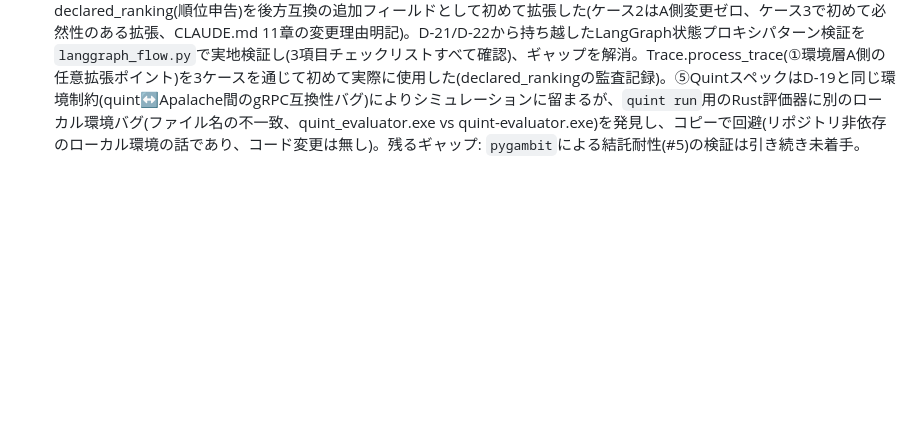
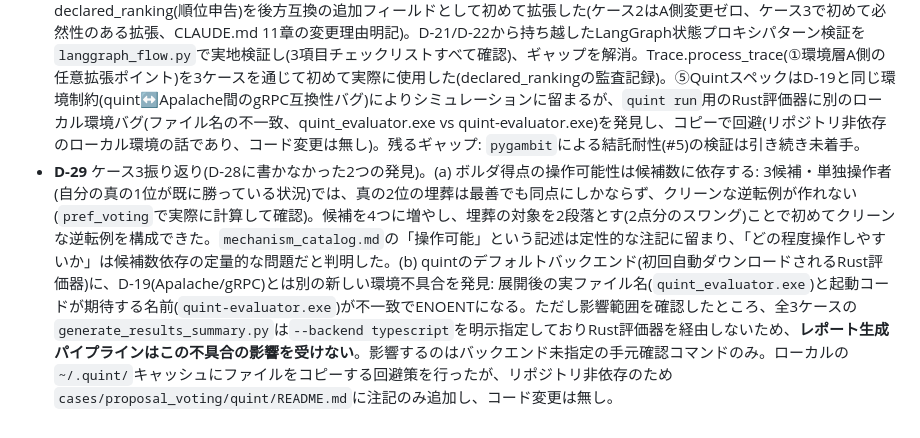
Before and after one commit to helium613/smas-case-template, a Markdown page: docs/DECISIONS.md, the part around the change. GitHub-like rendering; blank space fills up the shorter version.

Commit message:
docs: ケース3振り返りの2つの発見を記録(D-29)
ボルダ得点の操作可能性が候補数に依存すること、quintのデフォルト
バックエンド(Rust評価器)にD-19とは別の環境不具合があるが、
--backend typescriptを使うレポート生成パイプラインは影響を受けない
ことを記録。Quint READMEに注記を追加。

Co-Authored-By: Claude Sonnet 5 <noreply@anthropic.com>

```diff
--- a/docs/DECISIONS.md
+++ b/docs/DECISIONS.md
@@ -47,3 +47,4 @@
 - **D-26** 2ケース目振り返りをクローズ。新たな発見: (a)フォーク定理は不等式を満たすパラメータの存在を保証するのみで、具体的な数値の正しさは保証しない(D-24のパラメータ再調整が実例)。(b)痕跡を毎回replayして状態を導出する設計(状態を持たない、原則2に忠実)は、離散的な制裁状態と連続的な減衰加重履歴が同居すると境界処理を誤りやすい(信用枠の回復バグで発覚)。(c)A/B分離(schemas/不変)は、構造的に異なる2メカニズムファミリー(VCG・トリガー戦略)を通じて初めて実地で確認された(設計原則4の実証、#15関手対応づけ)。LangGraph状態プロキシパターンとpygambitによる結託耐性(#5)は、D-13/D-21の論点(制度・ガバナンス区画の分離)が介入ポート行使とスキーマ安定性で既に決着しているため振り返りの必須条件ではないと判断し、両方とも独立した将来課題として持ち越す(ブロッカーにしない)。
 - **D-27** 3ケース目のドメインを「投票による共同意思決定」(`mechanism_catalog.md`ファミリー2、ボルダ得点)に確定。`pref_voting`(技術スタックに記載済みだが両ケースとも未使用)を③集約層で行使する初めての機会とする。ボルダ得点は同カタログのファミリー2表で「戦術的な順位操作が可能」と明記された非耐戦略性メカニズムであり、これを利用して⑤検証層・③モンテカルロが「耐戦略性を満たさない悪い設計」を正しく検出できるかを、ケース1・2(良い設計の検証のみ)とは異なる観点で初めて確認する(`mechanism_catalog.md` Part3)。D-21/D-22で持ち越したLangGraph状態プロキシパターン検証も、介入ポートをケース2で消化したのと同じ要領でケース3の実装に組み込む。4ケース目の候補として「Liquid Democracy」(委任連鎖、ファミリー5、委任・権限移譲)を確定。`pygambit`による結託耐性(#5)は引き続き未着手のまま。
 - **D-28** 3ケース目「投票による共同意思決定」(`cases/proposal_voting/`)を実装。②誘因構造層はボルダ得点(支払いなし、`aggregation.aggregate_by_ranking`経由で`pref_voting`を初めて主要メカニズムとして行使、mechanism_catalog.mdファミリー2)。ケース1・2と異なり、あえて非耐戦略性メカニズムを選び、「埋葬」戦術(真の2位候補を最下位に落とす単純な固定ルール)が実際に得になる具体例(4候補、手計算・pref_votingで検証済み)とモンテカルロ(N=200試行中16件が得)を実証し、⑤検証層・③頑健性が「良い設計の合格」だけでなく「悪い設計の不合格」も正しく検出できることを初めて確認した(mechanism_catalog.md Part3)。①到達可能性(個人合理性・権力集中の不在)と③頑健性(耐戦略性)が独立した軸であることをレポートに明記(①=Yesでも③が悪いことは矛盾しない)。A側(schemas/incentive_schema.py・agent_schema.py)にdeclared_ranking(順位申告)を後方互換の追加フィールドとして初めて拡張した(ケース2はA側変更ゼロ、ケース3で初めて必然性のある拡張、CLAUDE.md 11章の変更理由明記)。D-21/D-22から持ち越したLangGraph状態プロキシパターン検証を`langgraph_flow.py`で実地検証し(3項目チェックリストすべて確認)、ギャップを解消。Trace.process_trace(①環境層A側の任意拡張ポイント)を3ケースを通じて初めて実際に使用した(declared_rankingの監査記録)。⑤QuintスペックはD-19と同じ環境制約(quint↔Apalache間のgRPC互換性バグ)によりシミュレーションに留まるが、`quint run`用のRust評価器に別のローカル環境バグ(ファイル名の不一致、quint_evaluator.exe vs quint-evaluator.exe)を発見し、コピーで回避(リポジトリ非依存のローカル環境の話であり、コード変更は無し)。残るギャップ: `pygambit`による結託耐性(#5)の検証は引き続き未着手。
+- **D-29** ケース3振り返り(D-28に書かなかった2つの発見)。(a) ボルダ得点の操作可能性は候補数に依存する: 3候補・単独操作者(自分の真の1位が既に勝っている状況)では、真の2位の埋葬は最善でも同点にしかならず、クリーンな逆転例が作れない(`pref_voting`で実際に計算して確認)。候補を4つに増やし、埋葬の対象を2段落とす(2点分のスワング)ことで初めてクリーンな逆転例を構成できた。`mechanism_catalog.md`の「操作可能」という記述は定性的な注記に留まり、「どの程度操作しやすいか」は候補数依存の定量的な問題だと判明した。(b) quintのデフォルトバックエンド(初回自動ダウンロードされるRust評価器)に、D-19(Apalache/gRPC)とは別の新しい環境不具合を発見: 展開後の実ファイル名(`quint_evaluator.exe`)と起動コードが期待する名前(`quint-evaluator.exe`)が不一致でENOENTになる。ただし影響範囲を確認したところ、全3ケースの`generate_results_summary.py`は`--backend typescript`を明示指定しておりRust評価器を経由しないため、**レポート生成パイプラインはこの不具合の影響を受けない**。影響するのはバックエンド未指定の手元確認コマンドのみ。ローカルの`~/.quint/`キャッシュにファイルをコピーする回避策を行ったが、リポジトリ非依存のため`cases/proposal_voting/quint/README.md`に注記のみ追加し、コード変更は無し。
```
Also changed, not shown: 1 other file.
